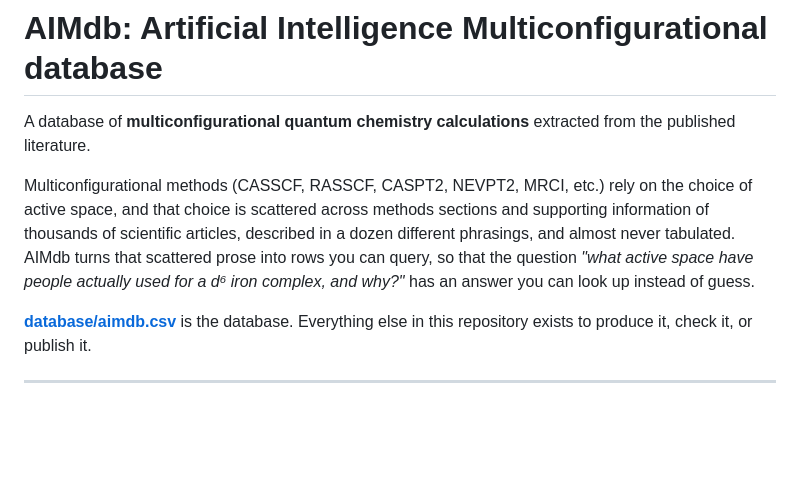
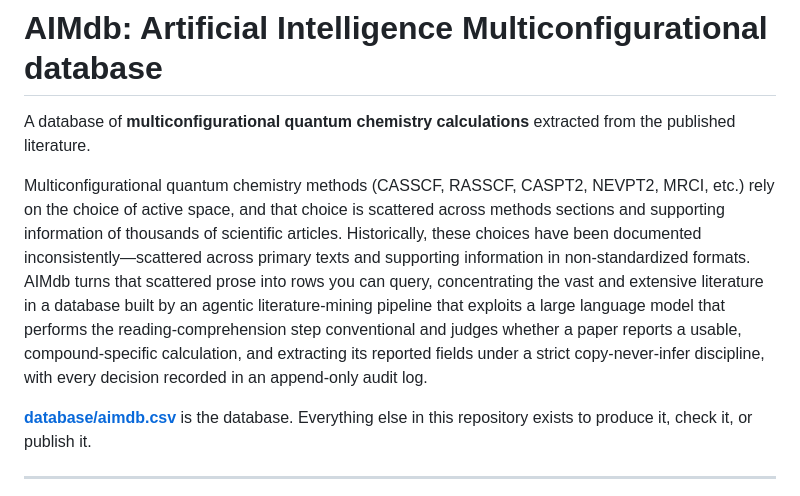
Before and after one commit to victorchanglee/aimdb, a Markdown page: README.md, the part around the change. GitHub-like rendering; blank space fills up the shorter version.

```diff
--- a/README.md
+++ b/README.md
@@ -3,11 +3,9 @@
 A database of **multiconfigurational quantum
 chemistry calculations** extracted from the published literature.
 
-Multiconfigurational methods (CASSCF, RASSCF, CASPT2, NEVPT2, MRCI, etc.) rely on the choice of active space, and that choice is scattered across methods sections and supporting information of thousands of scientific articles,
-described in a dozen different phrasings, and almost never tabulated. AIMdb
-turns that scattered prose into rows you can query, so that the question *"what
-active space have people actually used for a d⁶ iron complex, and why?"* has an
-answer you can look up instead of guess.
+Multiconfigurational quantum chemistry methods (CASSCF, RASSCF, CASPT2, NEVPT2, MRCI, etc.) rely on the choice of active space, and that choice is scattered across methods sections and supporting information of thousands of scientific articles.
+Historically, these choices have been documented inconsistently—scattered across primary texts and supporting information in non-standardized formats. AIMdb
+turns that scattered prose into rows you can query, concentrating the vast and extensive literature in a database built by an agentic literature-mining pipeline that exploits a large language model that performs the reading-comprehension step conventional and judges whether a paper reports a usable, compound-specific calculation, and extracting its reported fields under a strict copy-never-infer discipline, with every decision recorded in an append-only audit log.
 
 **[database/aimdb.csv](database/aimdb.csv)** is the database. Everything else
 in this repository exists to produce it, check it, or publish it.
```
